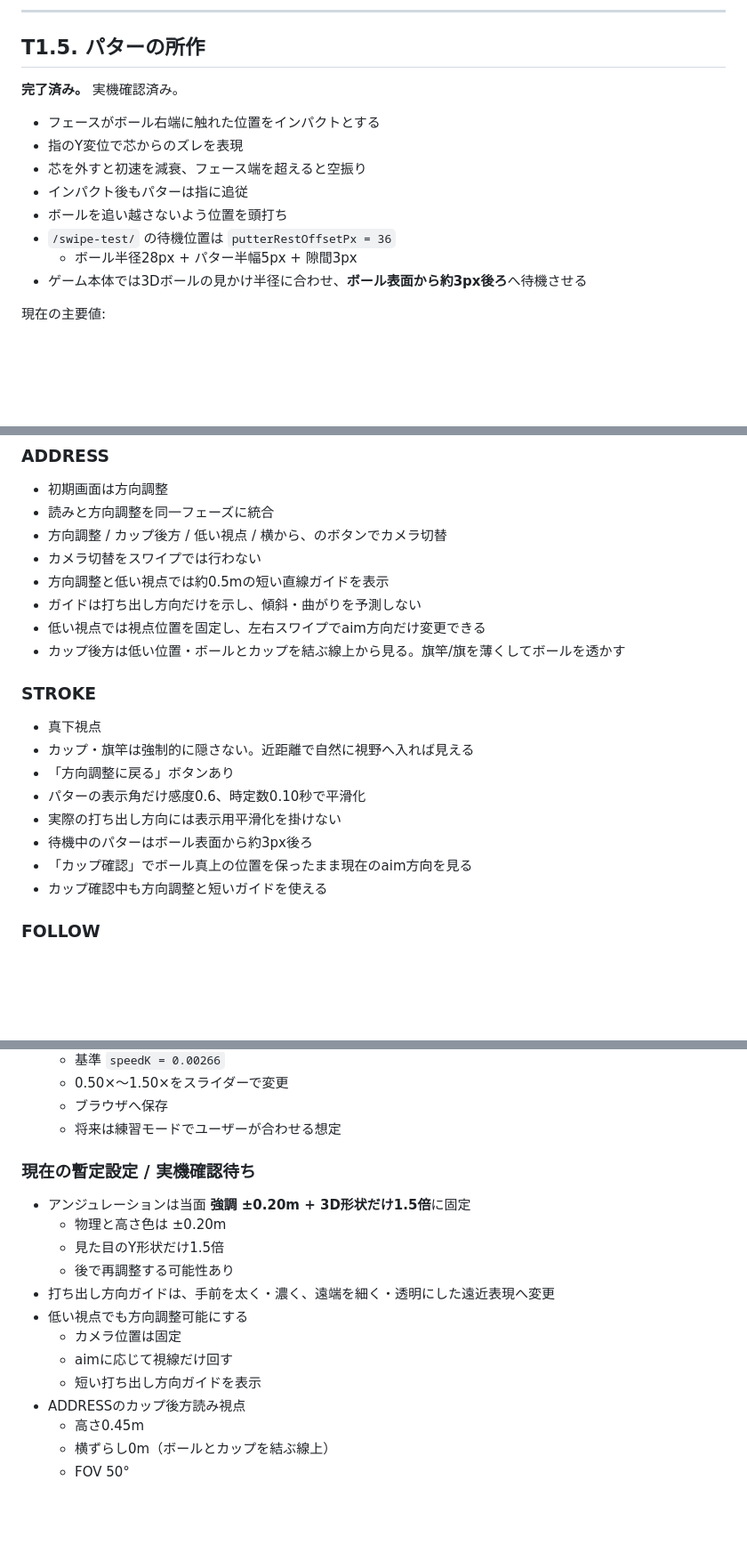
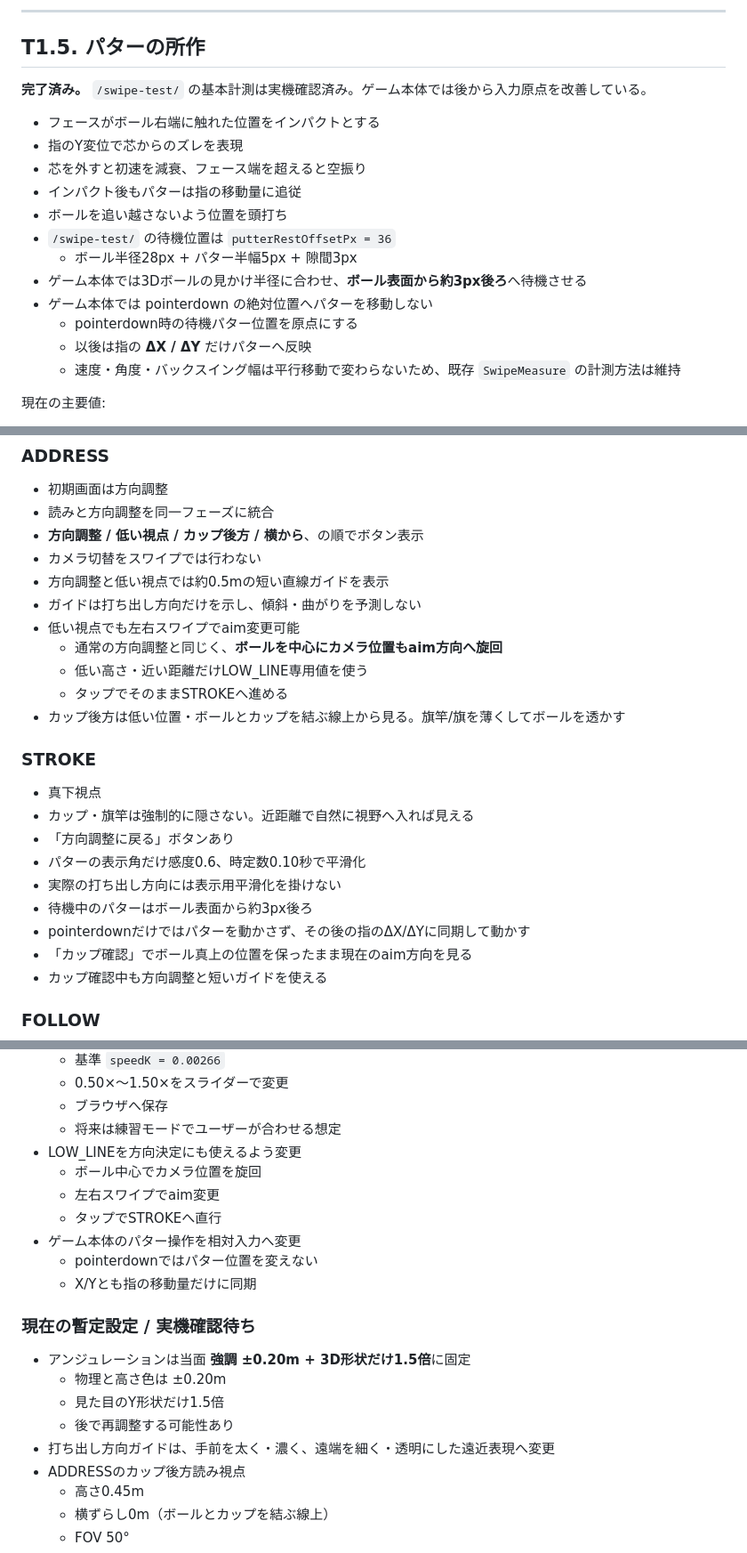
Before and after one commit to hanagemaru/putt, a Markdown page: TASKS.md, 3 parts joined by grey strips. Shown at 89% size. Rendered like a GitHub page; blank space fills up the shorter version.

Commit message:
docs: sync low-line aiming and relative putter input

```diff
--- a/TASKS.md
+++ b/TASKS.md
@@ -42,16 +42,20 @@
 
 ## T1.5. パターの所作
 
-**完了済み。** 実機確認済み。
+**完了済み。** `/swipe-test/` の基本計測は実機確認済み。ゲーム本体では後から入力原点を改善している。
 
 - フェースがボール右端に触れた位置をインパクトとする
 - 指のY変位で芯からのズレを表現
 - 芯を外すと初速を減衰、フェース端を超えると空振り
-- インパクト後もパターは指に追従
+- インパクト後もパターは指の移動量に追従
 - ボールを追い越さないよう位置を頭打ち
 - `/swipe-test/` の待機位置は `putterRestOffsetPx = 36`
   - ボール半径28px + パター半幅5px + 隙間3px
 - ゲーム本体では3Dボールの見かけ半径に合わせ、**ボール表面から約3px後ろ**へ待機させる
+- ゲーム本体では pointerdown の絶対位置へパターを移動しない
+  - pointerdown時の待機パター位置を原点にする
+  - 以後は指の **ΔX / ΔY** だけパターへ反映
+  - 速度・角度・バックスイング幅は平行移動で変わらないため、既存 `SwipeMeasure` の計測方法は維持
 
 現在の主要値:
 
@@ -117,11 +121,14 @@ ADDRESS（読み＋方向調整） → STROKE → FOLLOW → CUP → RESULT →
 
 - 初期画面は方向調整
 - 読みと方向調整を同一フェーズに統合
-- 方向調整 / カップ後方 / 低い視点 / 横から、のボタンでカメラ切替
+- **方向調整 / 低い視点 / カップ後方 / 横から**、の順でボタン表示
 - カメラ切替をスワイプでは行わない
 - 方向調整と低い視点では約0.5mの短い直線ガイドを表示
 - ガイドは打ち出し方向だけを示し、傾斜・曲がりを予測しない
-- 低い視点では視点位置を固定し、左右スワイプでaim方向だけ変更できる
+- 低い視点でも左右スワイプでaim変更可能
+  - 通常の方向調整と同じく、**ボールを中心にカメラ位置もaim方向へ旋回**
+  - 低い高さ・近い距離だけLOW_LINE専用値を使う
+  - タップでそのままSTROKEへ進める
 - カップ後方は低い位置・ボールとカップを結ぶ線上から見る。旗竿/旗を薄くしてボールを透かす
 
 ### STROKE
@@ -132,6 +139,7 @@ ADDRESS（読み＋方向調整） → STROKE → FOLLOW → CUP → RESULT →
 - パターの表示角だけ感度0.6、時定数0.10秒で平滑化
 - 実際の打ち出し方向には表示用平滑化を掛けない
 - 待機中のパターはボール表面から約3px後ろ
+- pointerdownだけではパターを動かさず、その後の指のΔX/ΔYに同期して動かす
 - 「カップ確認」でボール真上の位置を保ったまま現在のaim方向を見る
 - カップ確認中も方向調整と短いガイドを使える
 
@@ -178,6 +186,13 @@ ADDRESS（読み＋方向調整） → STROKE → FOLLOW → CUP → RESULT →
   - 0.50×〜1.50×をスライダーで変更
   - ブラウザへ保存
   - 将来は練習モードでユーザーが合わせる想定
+- LOW_LINEを方向決定にも使えるよう変更
+  - ボール中心でカメラ位置を旋回
+  - 左右スワイプでaim変更
+  - タップでSTROKEへ直行
+- ゲーム本体のパター操作を相対入力へ変更
+  - pointerdownではパター位置を変えない
+  - X/Yとも指の移動量だけに同期
 
 ### 現在の暫定設定 / 実機確認待ち
 
@@ -186,10 +201,6 @@ ADDRESS（読み＋方向調整） → STROKE → FOLLOW → CUP → RESULT →
   - 見た目のY形状だけ1.5倍
   - 後で再調整する可能性あり
 - 打ち出し方向ガイドは、手前を太く・濃く、遠端を細く・透明にした遠近表現へ変更
-- 低い視点でも方向調整可能にする
-  - カメラ位置は固定
-  - aimに応じて視線だけ回す
-  - 短い打ち出し方向ガイドを表示
 - ADDRESSのカップ後方読み視点
   - 高さ0.45m
   - 横ずらし0m（ボールとカップを結ぶ線上）
```
